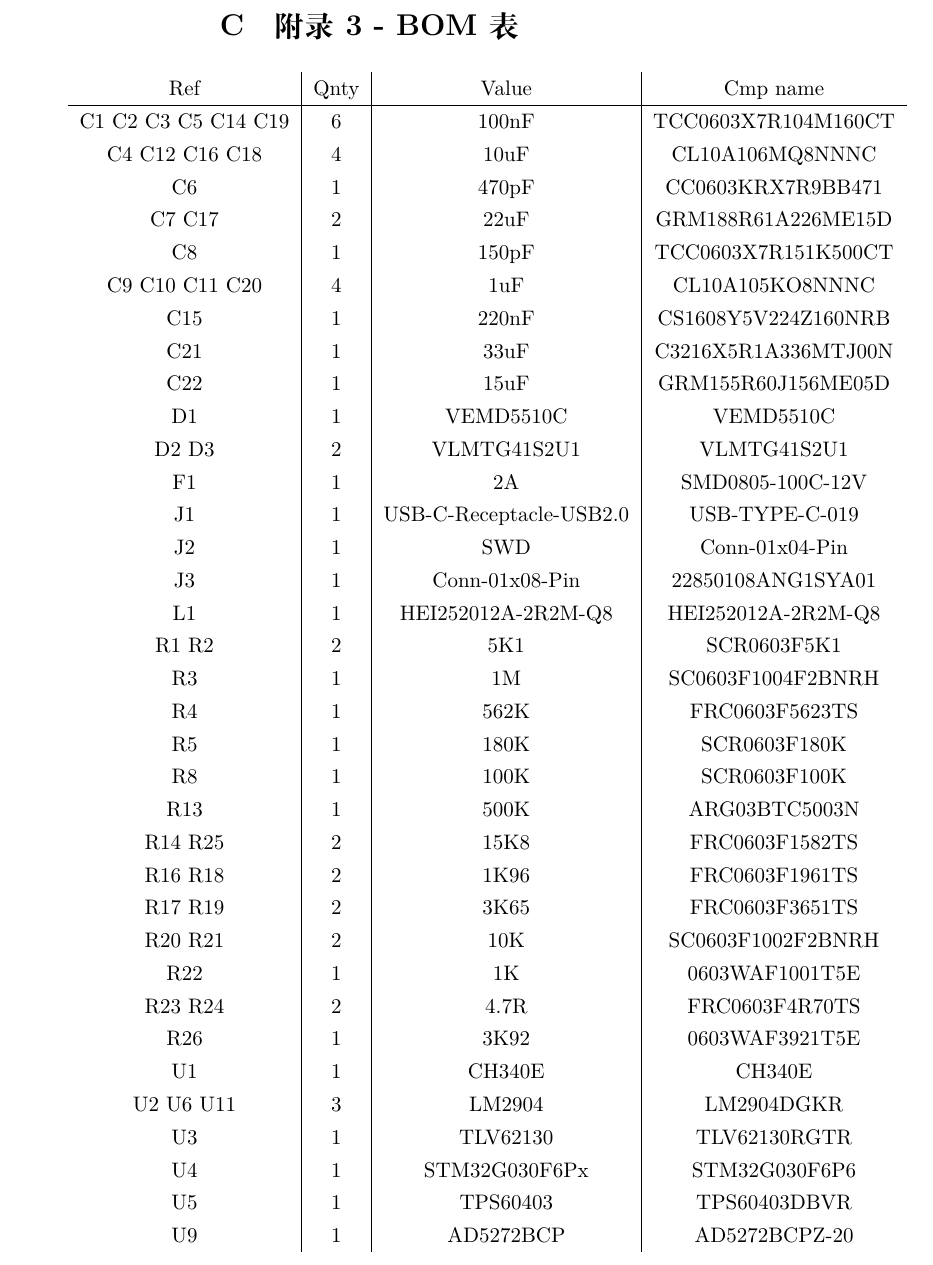
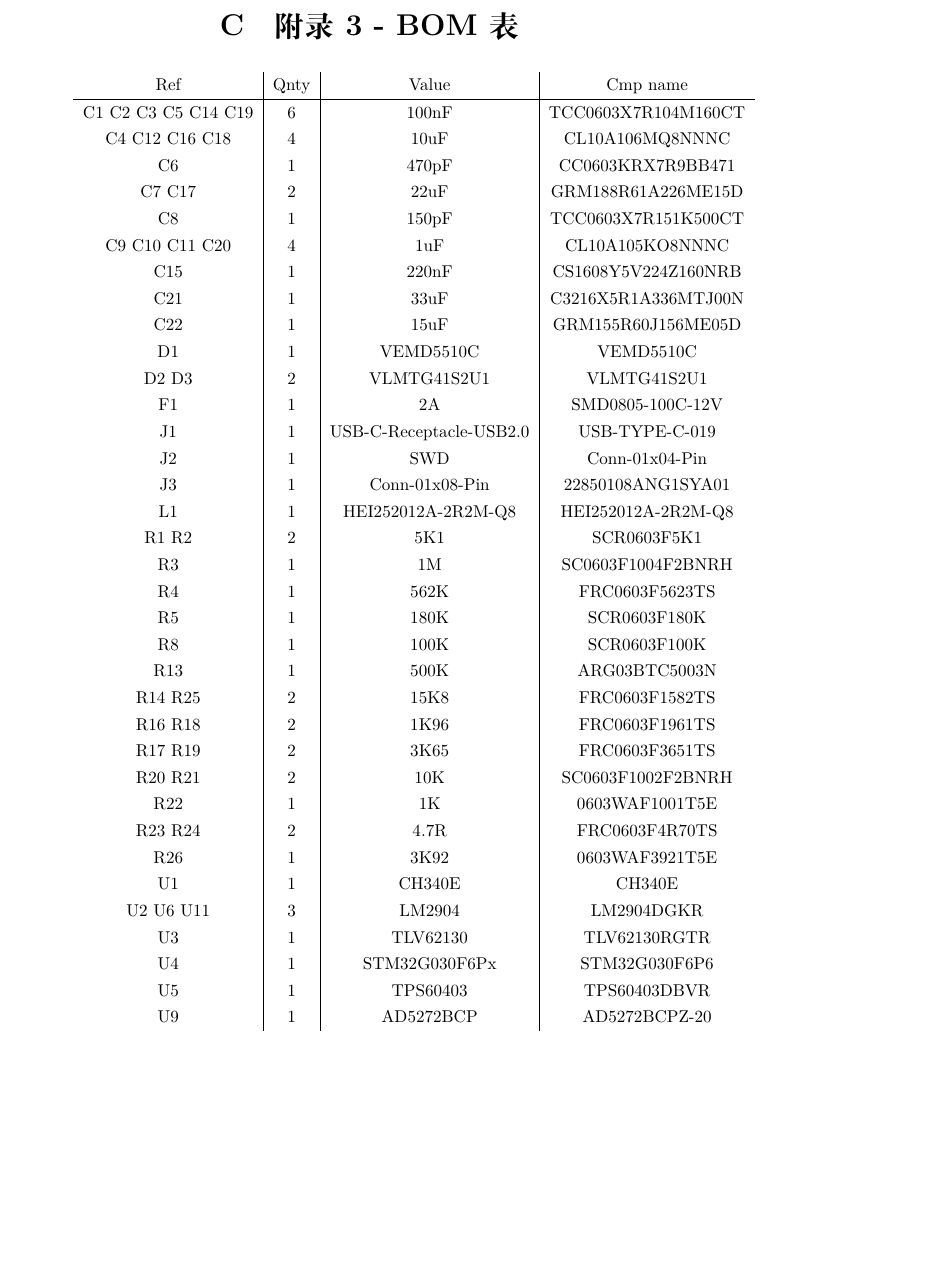
Before and after one commit to Timicasto/HeartRateMonitor, a LaTeX document (Tex/template_Report.tex): part of page 26 of 26 before the commit and part of page 25 of 25 after it, cut so that both start at the same text, the shorter picture padded with empty space. Compiled offline with XeLaTeX.

Commit message:
Fix paper overflow

```diff
--- a/Tex/template_Report.tex
+++ b/Tex/template_Report.tex
@@ -291,7 +292,8 @@
 			U4&1&STM32G030F6Px&STM32G030F6P6\\
 			U5&1&TPS60403&TPS60403DBVR\\
 			U9&1&AD5272BCP&AD5272BCPZ-20\\
-	\end{tabular}
+	\end{tabular}}
+
 
 \end{appendices}
 
```
Also changed, not shown: Tex/template_Report.pdf, Tex/template_Report.tex (1 more changed lines), 4 other files. Lines whose indentation alone changed are shown as unchanged.
